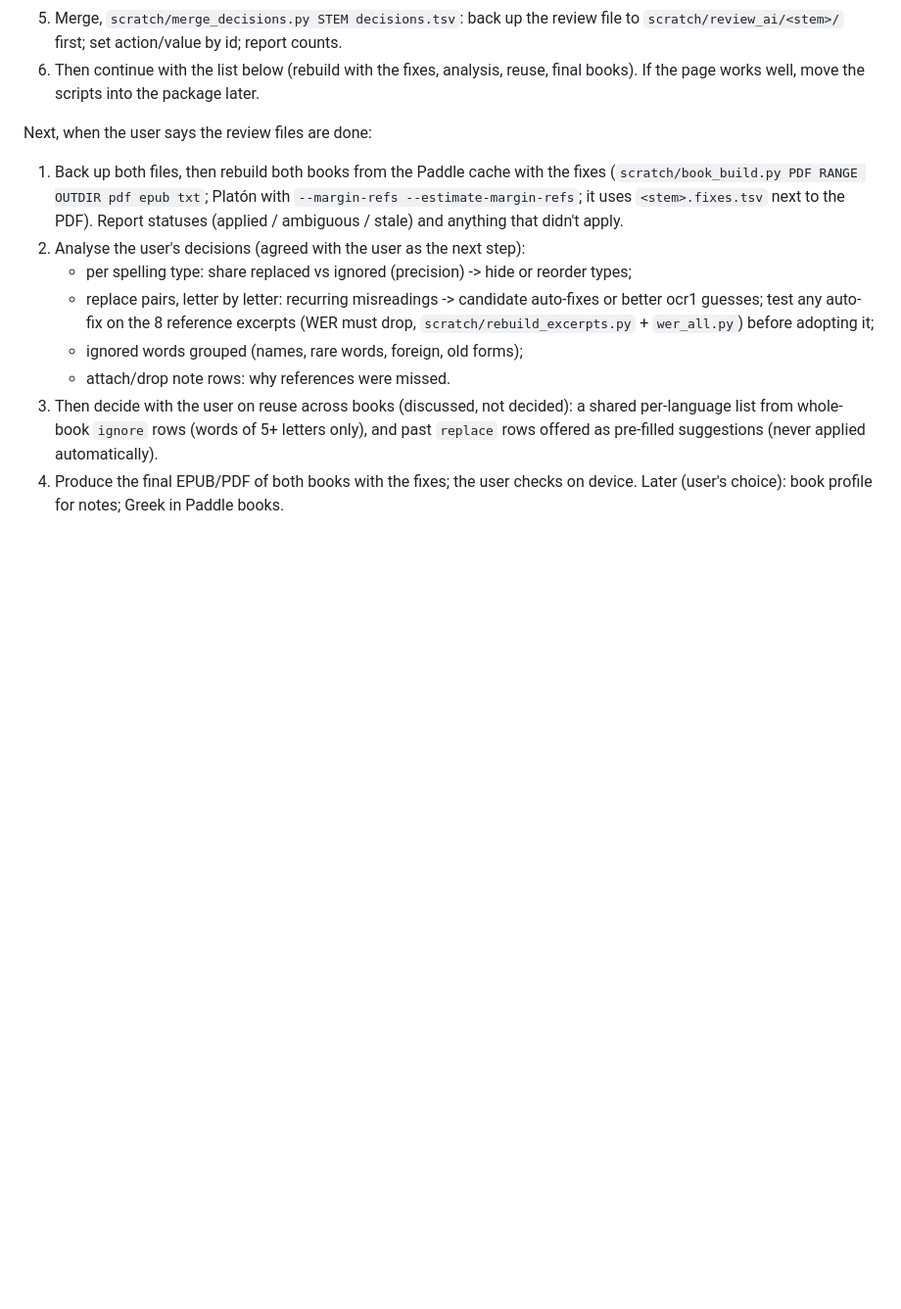
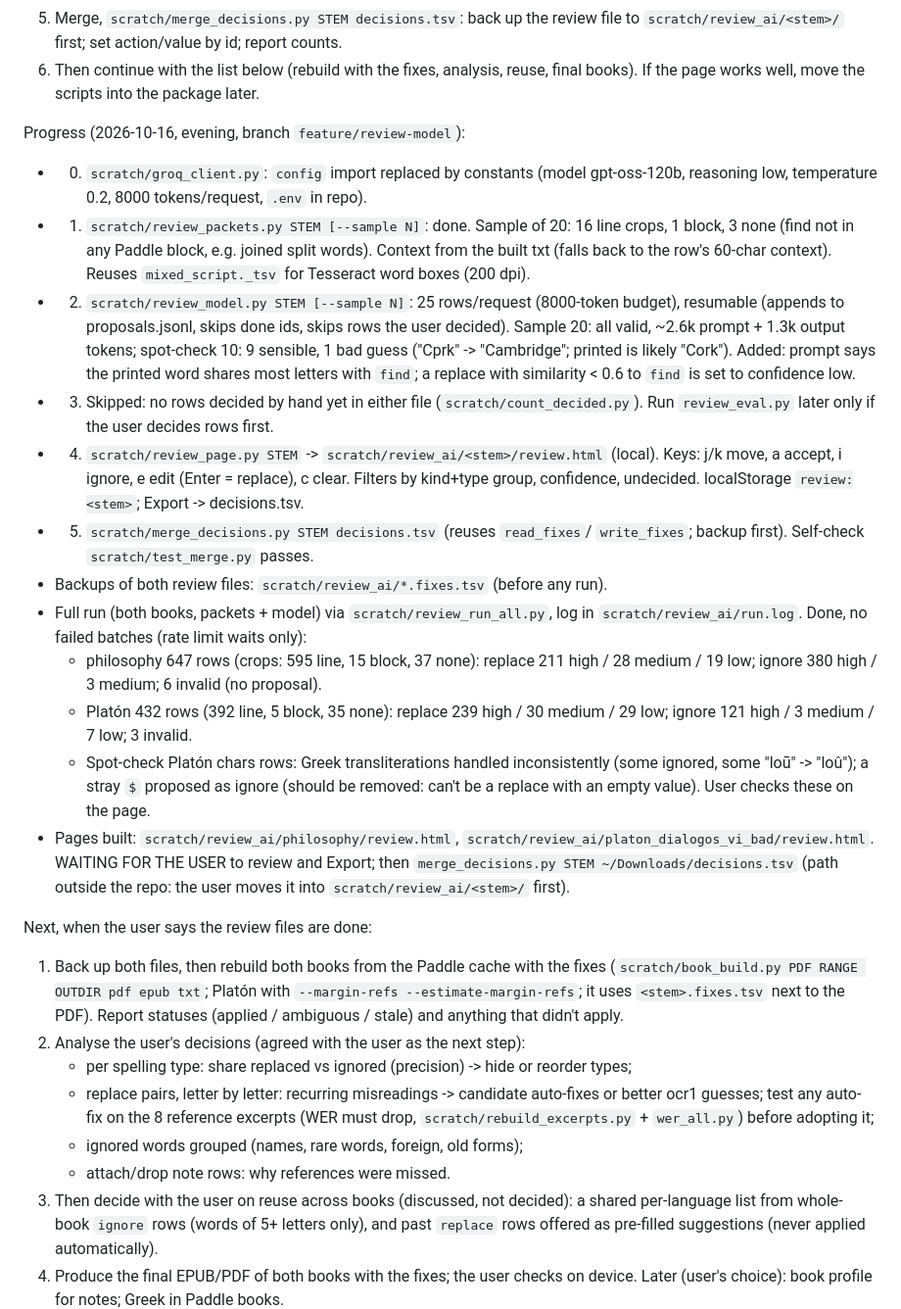
Before and after one commit to fonsthefons/pdf-worker, a Markdown page: PROGRESS.md, the part around the change. Shown at 98% size. Drawn GitHub-style; blank space fills up the shorter version.

Commit message:
PROGRESS: model-assisted review pages built for both books
Co-Authored-By: Claude Opus 5.5 <noreply@anthropic.com>
Claude-Session: https://claude.ai/code/session_014sgMXBTKjSmbgWe2uC17FW

```diff
--- a/PROGRESS.md
+++ b/PROGRESS.md
@@ -295,6 +295,42 @@ Steps:
    `scratch/review_ai/<stem>/` first; set action/value by id; report counts.
 6. Then continue with the list below (rebuild with the fixes, analysis, reuse, final
    books). If the page works well, move the scripts into the package later.
+
+Progress (2026-10-16, evening, branch `feature/review-model`):
+- 0. `scratch/groq_client.py`: `config` import replaced by constants (model
+  gpt-oss-120b, reasoning low, temperature 0.2, 8000 tokens/request, `.env` in repo).
+- 1. `scratch/review_packets.py STEM [--sample N]`: done. Sample of 20: 16 line crops,
+  1 block, 3 none (find not in any Paddle block, e.g. joined split words). Context from
+  the built txt (falls back to the row's 60-char context). Reuses
+  `mixed_script._tsv` for Tesseract word boxes (200 dpi).
+- 2. `scratch/review_model.py STEM [--sample N]`: 25 rows/request (8000-token budget),
+  resumable (appends to proposals.jsonl, skips done ids, skips rows the user decided).
+  Sample 20: all valid, ~2.6k prompt + 1.3k output tokens; spot-check 10: 9 sensible,
+  1 bad guess ("Cprk" -> "Cambridge"; printed is likely "Cork"). Added: prompt says
+  the printed word shares most letters with `find`; a replace with similarity < 0.6
+  to `find` is set to confidence low.
+- 3. Skipped: no rows decided by hand yet in either file (`scratch/count_decided.py`).
+  Run `review_eval.py` later only if the user decides rows first.
+- 4. `scratch/review_page.py STEM` -> `scratch/review_ai/<stem>/review.html` (local).
+  Keys: j/k move, a accept, i ignore, e edit (Enter = replace), c clear. Filters by
+  kind+type group, confidence, undecided. localStorage `review:<stem>`; Export ->
+  decisions.tsv.
+- 5. `scratch/merge_decisions.py STEM decisions.tsv` (reuses `read_fixes`/
+  `write_fixes`; backup first). Self-check `scratch/test_merge.py` passes.
+- Backups of both review files: `scratch/review_ai/*.fixes.tsv` (before any run).
+- Full run (both books, packets + model) via `scratch/review_run_all.py`, log in
+  `scratch/review_ai/run.log`. Done, no failed batches (rate limit waits only):
+  - philosophy 647 rows (crops: 595 line, 15 block, 37 none): replace 211 high /
+    28 medium / 19 low; ignore 380 high / 3 medium; 6 invalid (no proposal).
+  - Platón 432 rows (392 line, 5 block, 35 none): replace 239 high / 30 medium /
+    29 low; ignore 121 high / 3 medium / 7 low; 3 invalid.
+  - Spot-check Platón chars rows: Greek transliterations handled inconsistently
+    (some ignored, some "loū" -> "loû"); a stray `$` proposed as ignore (should be
+    removed: can't be a replace with an empty value). User checks these on the page.
+- Pages built: `scratch/review_ai/philosophy/review.html`,
+  `scratch/review_ai/platon_dialogos_vi_bad/review.html`. WAITING FOR THE USER to
+  review and Export; then `merge_decisions.py STEM ~/Downloads/decisions.tsv` (path
+  outside the repo: the user moves it into `scratch/review_ai/<stem>/` first).
 
 Next, when the user says the review files are done:
 1. Back up both files, then rebuild both books from the Paddle cache with the fixes
```
